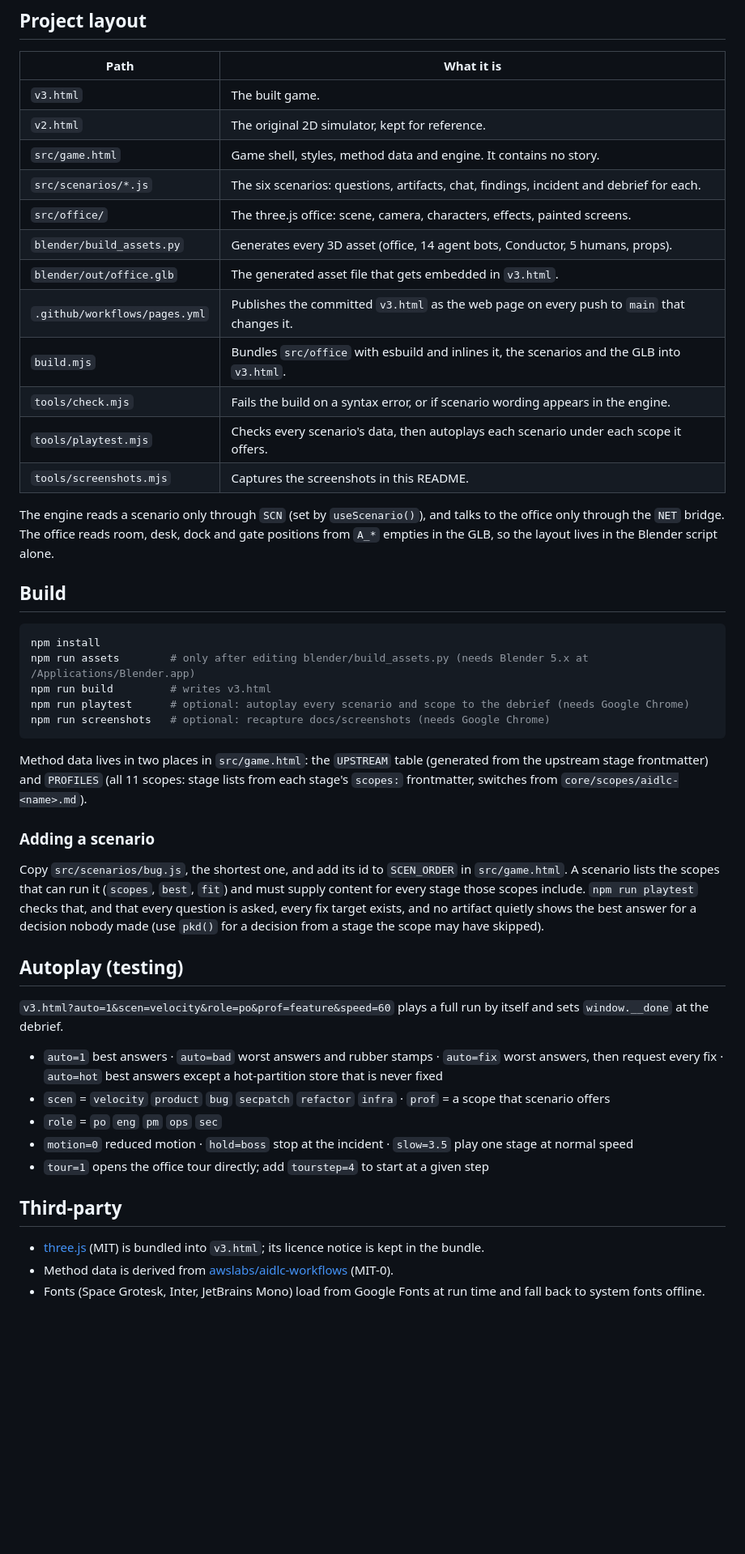
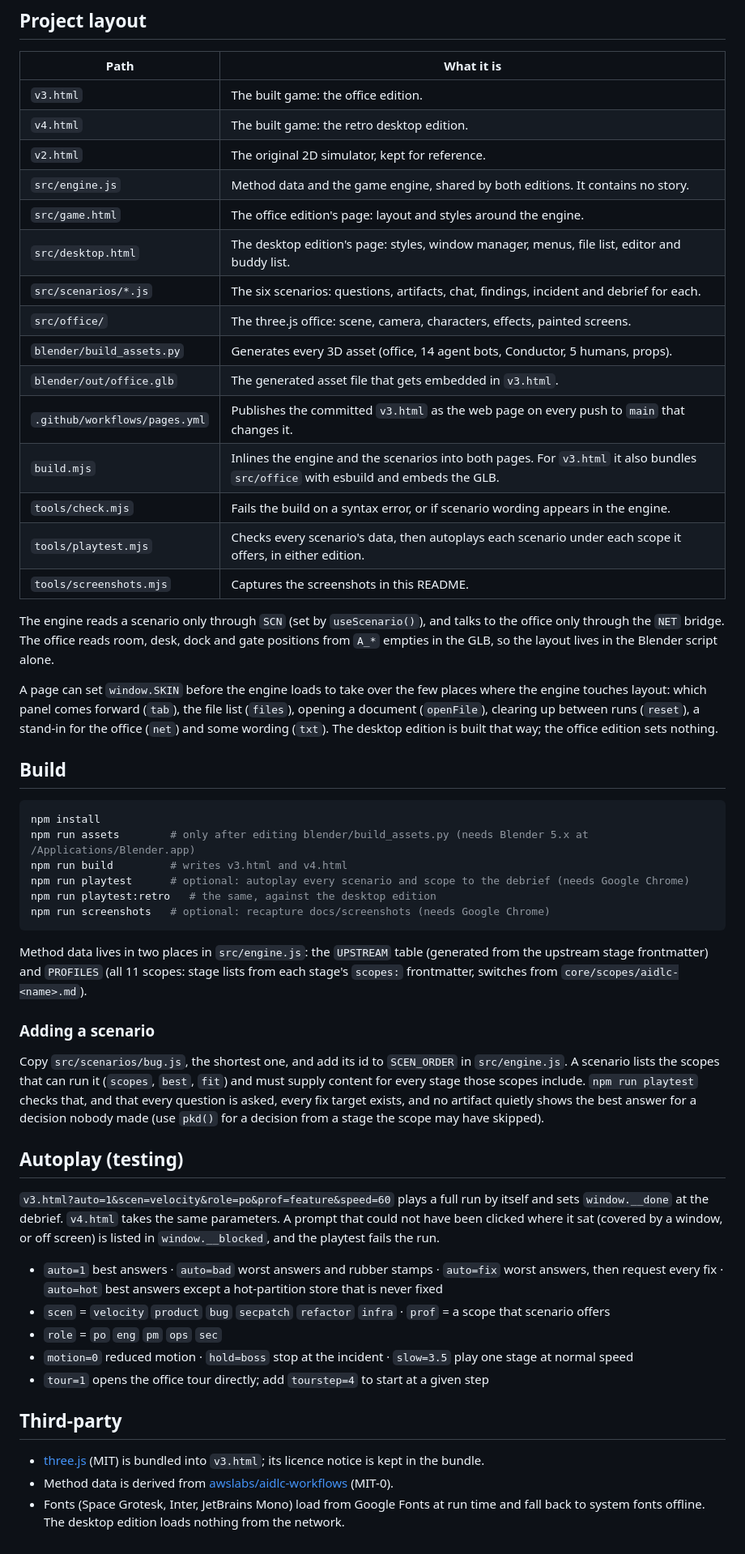
Before and after one commit to kwe/aidlc-office, a Markdown page: README.md, the part around one of its changes. Shown at 81% size. Drawn GitHub-style; blank space fills up the shorter version.

````diff
--- a/README.md
+++ b/README.md
@@ -148,39 +185,48 @@ This project is not affiliated with or endorsed by AWS.
 
 | Path | What it is |
 |---|---|
-| `v3.html` | The built game. |
+| `v3.html` | The built game: the office edition. |
+| `v4.html` | The built game: the retro desktop edition. |
 | `v2.html` | The original 2D simulator, kept for reference. |
-| `src/game.html` | Game shell, styles, method data and engine. It contains no story. |
+| `src/engine.js` | Method data and the game engine, shared by both editions. It contains no story. |
+| `src/game.html` | The office edition's page: layout and styles around the engine. |
+| `src/desktop.html` | The desktop edition's page: styles, window manager, menus, file list, editor and buddy list. |
 | `src/scenarios/*.js` | The six scenarios: questions, artifacts, chat, findings, incident and debrief for each. |
 | `src/office/` | The three.js office: scene, camera, characters, effects, painted screens. |
 | `blender/build_assets.py` | Generates every 3D asset (office, 14 agent bots, Conductor, 5 humans, props). |
 | `blender/out/office.glb` | The generated asset file that gets embedded in `v3.html`. |
 | `.github/workflows/pages.yml` | Publishes the committed `v3.html` as the web page on every push to `main` that changes it. |
-| `build.mjs` | Bundles `src/office` with esbuild and inlines it, the scenarios and the GLB into `v3.html`. |
+| `build.mjs` | Inlines the engine and the scenarios into both pages. For `v3.html` it also bundles `src/office` with esbuild and embeds the GLB. |
 | `tools/check.mjs` | Fails the build on a syntax error, or if scenario wording appears in the engine. |
-| `tools/playtest.mjs` | Checks every scenario's data, then autoplays each scenario under each scope it offers. |
+| `tools/playtest.mjs` | Checks every scenario's data, then autoplays each scenario under each scope it offers, in either edition. |
 | `tools/screenshots.mjs` | Captures the screenshots in this README. |
 
 The engine reads a scenario only through `SCN` (set by `useScenario()`), and talks to the office only through the `NET`
 bridge. The office reads room, desk, dock and gate
 positions from `A_*` empties in the GLB, so the layout lives in the Blender script alone.
 
+A page can set `window.SKIN` before the engine loads to take over the few places where the engine touches layout: which
+panel comes forward (`tab`), the file list (`files`), opening a document (`openFile`), clearing up between runs
+(`reset`), a stand-in for the office (`net`) and some wording (`txt`). The desktop edition is built that way; the office
+edition sets nothing.
+
 ## Build
 
 ```bash
 npm install
 npm run assets        # only after editing blender/build_assets.py (needs Blender 5.x at /Applications/Blender.app)
-npm run build         # writes v3.html
+npm run build         # writes v3.html and v4.html
 npm run playtest      # optional: autoplay every scenario and scope to the debrief (needs Google Chrome)
+npm run playtest:retro   # the same, against the desktop edition
 npm run screenshots   # optional: recapture docs/screenshots (needs Google Chrome)
 ```
 
-Method data lives in two places in `src/game.html`: the `UPSTREAM` table (generated from the upstream stage frontmatter)
+Method data lives in two places in `src/engine.js`: the `UPSTREAM` table (generated from the upstream stage frontmatter)
 and `PROFILES` (all 11 scopes: stage lists from each stage's `scopes:` frontmatter, switches from `core/scopes/aidlc-<name>.md`).
 
 ### Adding a scenario
 
-Copy `src/scenarios/bug.js`, the shortest one, and add its id to `SCEN_ORDER` in `src/game.html`. A scenario lists the
+Copy `src/scenarios/bug.js`, the shortest one, and add its id to `SCEN_ORDER` in `src/engine.js`. A scenario lists the
 scopes that can run it (`scopes`, `best`, `fit`) and must supply content for every stage those scopes include.
 `npm run playtest` checks that, and that every question is asked, every fix target exists, and no artifact quietly shows
 the best answer for a decision nobody made (use `pkd()` for a decision from a stage the scope may have skipped).
@@ -188,7 +234,8 @@ the best answer for a decision nobody made (use `pkd()` for a decision from a st
 ## Autoplay (testing)
 
 `v3.html?auto=1&scen=velocity&role=po&prof=feature&speed=60` plays a full run by itself and sets `window.__done` at the
-debrief.
+debrief. `v4.html` takes the same parameters. A prompt that could not have been clicked where it sat (covered by a
+window, or off screen) is listed in `window.__blocked`, and the playtest fails the run.
 
 - `auto=1` best answers · `auto=bad` worst answers and rubber stamps · `auto=fix` worst answers, then request every fix ·
   `auto=hot` best answers except a hot-partition store that is never fixed
@@ -202,3 +249,4 @@ debrief.
 - [three.js](https://threejs.org) (MIT) is bundled into `v3.html`; its licence notice is kept in the bundle.
 - Method data is derived from [awslabs/aidlc-workflows](https://github.com/awslabs/aidlc-workflows) (MIT-0).
 - Fonts (Space Grotesk, Inter, JetBrains Mono) load from Google Fonts at run time and fall back to system fonts offline.
+  The desktop edition loads nothing from the network.
````
Also changed, not shown: other parts of README.md (+37 -0 lines), docs/screenshots/retro-gate.jpg (added), docs/screenshots/retro-home.jpg (added), docs/screenshots/retro-incident.jpg (added), docs/screenshots/retro-predict.jpg (added), docs/screenshots/retro-setup.jpg (added), 11 other files.
